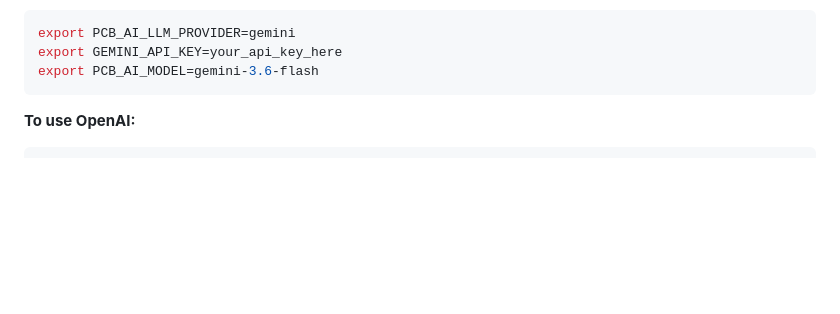
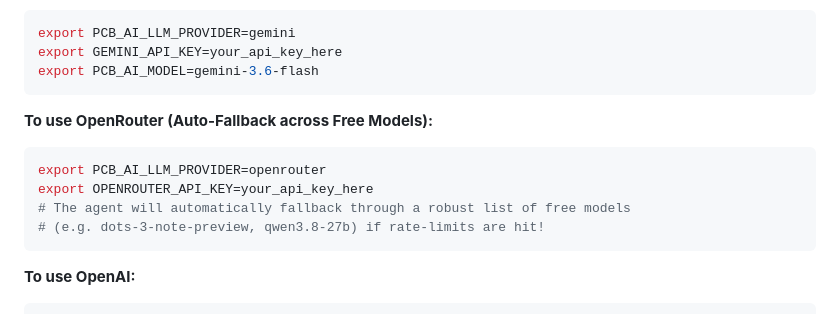
Before and after one commit to assalas/pcb-designer-ai-agent, a Markdown page: README.md, the part around the change. GitHub-like rendering; blank space fills up the shorter version.

Commit message:
docs: added OpenRouter configuration instructions to README

````diff
--- a/README.md
+++ b/README.md
@@ -35,6 +35,14 @@ export PCB_AI_MODEL=claude-3-5-sonnet-20240620
 export PCB_AI_LLM_PROVIDER=gemini
 export GEMINI_API_KEY=your_api_key_here
 export PCB_AI_MODEL=gemini-3.6-flash
+```
+
+**To use OpenRouter (Auto-Fallback across Free Models):**
+```bash
+export PCB_AI_LLM_PROVIDER=openrouter
+export OPENROUTER_API_KEY=your_api_key_here
+# The agent will automatically fallback through a robust list of free models
+# (e.g. dots-3-note-preview, qwen3.8-27b) if rate-limits are hit!
 ```
 
 **To use OpenAI:**
````
